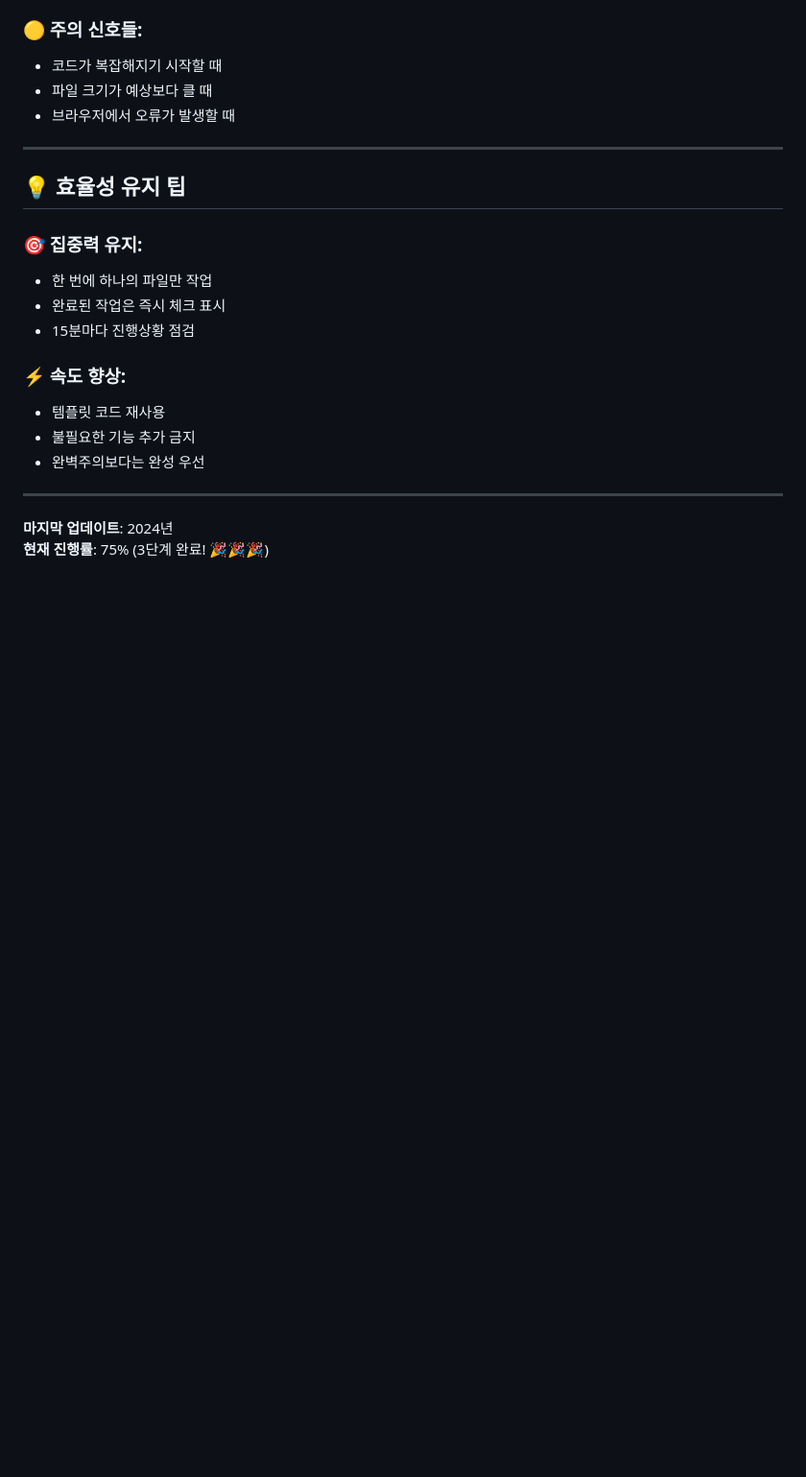
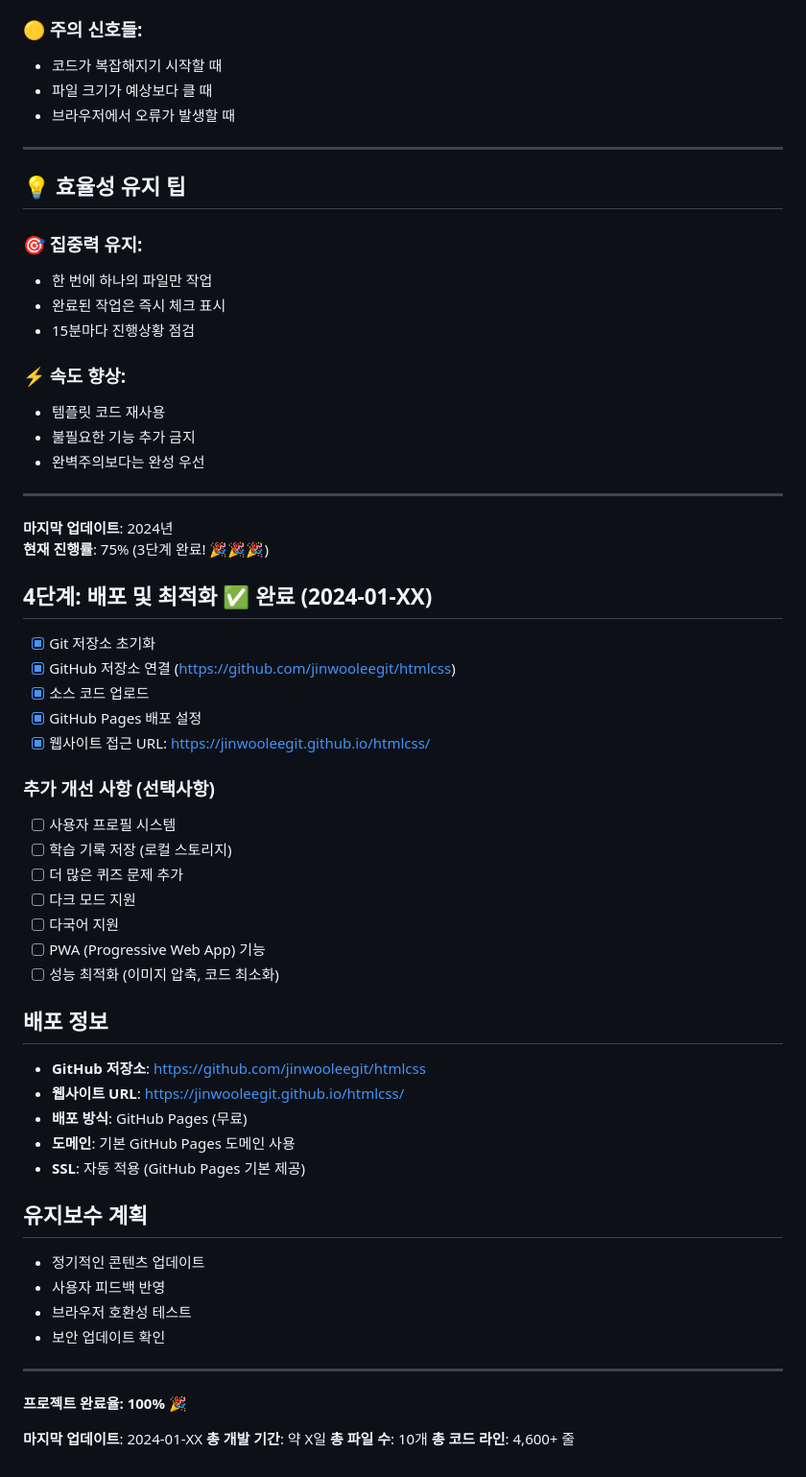
Before and after one commit to jinwooleegit/htmlcss, a Markdown page: 진행상황체크.md, the part around one of its changes. Shown at 96% size. Rendered like a GitHub page; blank space fills up the shorter version.

Commit message:
프로젝트 완료 - 4단계 배포 성공

```diff
--- a/진행상황체크.md
+++ b/진행상황체크.md
@@ -164,3 +164,40 @@
 
 **마지막 업데이트**: 2024년
 **현재 진행률**: 75% (3단계 완료! 🎉🎉🎉)
+
+## 4단계: 배포 및 최적화 ✅ 완료 (2024-01-XX)
+- [x] Git 저장소 초기화
+- [x] GitHub 저장소 연결 (https://github.com/jinwooleegit/htmlcss)
+- [x] 소스 코드 업로드
+- [x] GitHub Pages 배포 설정
+- [x] 웹사이트 접근 URL: https://jinwooleegit.github.io/htmlcss/
+
+### 추가 개선 사항 (선택사항)
+- [ ] 사용자 프로필 시스템
+- [ ] 학습 기록 저장 (로컬 스토리지)
+- [ ] 더 많은 퀴즈 문제 추가
+- [ ] 다크 모드 지원
+- [ ] 다국어 지원
+- [ ] PWA (Progressive Web App) 기능
+- [ ] 성능 최적화 (이미지 압축, 코드 최소화)
+
+## 배포 정보
+- **GitHub 저장소**: https://github.com/jinwooleegit/htmlcss
+- **웹사이트 URL**: https://jinwooleegit.github.io/htmlcss/
+- **배포 방식**: GitHub Pages (무료)
+- **도메인**: 기본 GitHub Pages 도메인 사용
+- **SSL**: 자동 적용 (GitHub Pages 기본 제공)
+
+## 유지보수 계획
+- 정기적인 콘텐츠 업데이트
+- 사용자 피드백 반영
+- 브라우저 호환성 테스트
+- 보안 업데이트 확인
+
+---
+**프로젝트 완료율: 100%** 🎉
+
+**마지막 업데이트**: 2024-01-XX
+**총 개발 기간**: 약 X일
+**총 파일 수**: 10개
+**총 코드 라인**: 4,600+ 줄
```
Also changed, not shown: other parts of 진행상황체크.md (+2 -2 lines).
